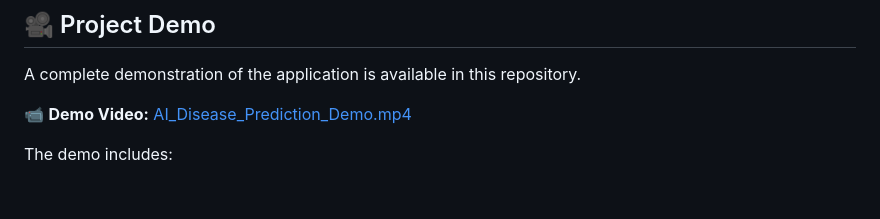
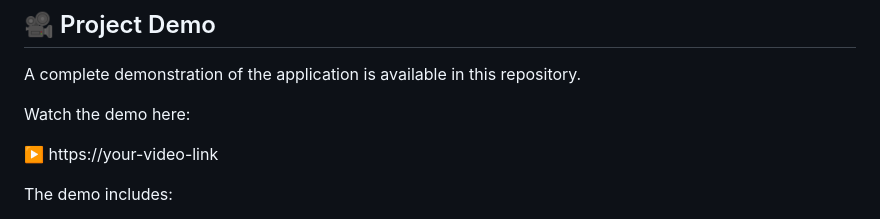
Before and after one commit to saidabeedudekula18-boop/Disease-Prediction-Using-ML, a Markdown page: README.md, the part around the change. GitHub-like rendering; blank space fills up the shorter version.

```diff
--- a/README.md
+++ b/README.md
@@ -135,7 +135,9 @@ http://127.0.0.1:5000
 
 A complete demonstration of the application is available in this repository.
 
-📹 **Demo Video:** [AI_Disease_Prediction_Demo.mp4](AI_Disease_Prediction_Demo.mp4)
+Watch the demo here:
+
+▶️ https://your-video-link
 
 The demo includes:
 
```
